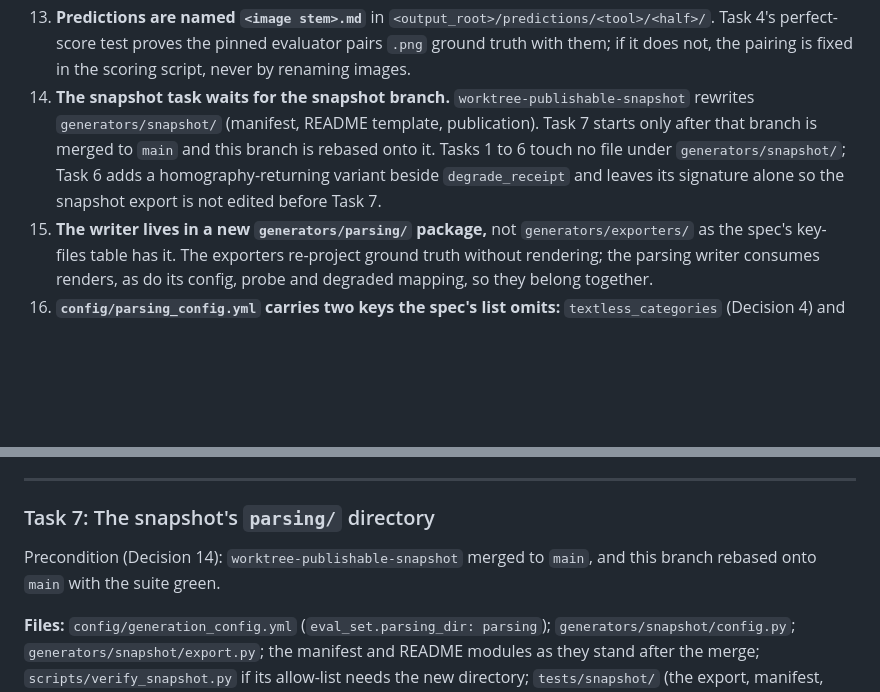
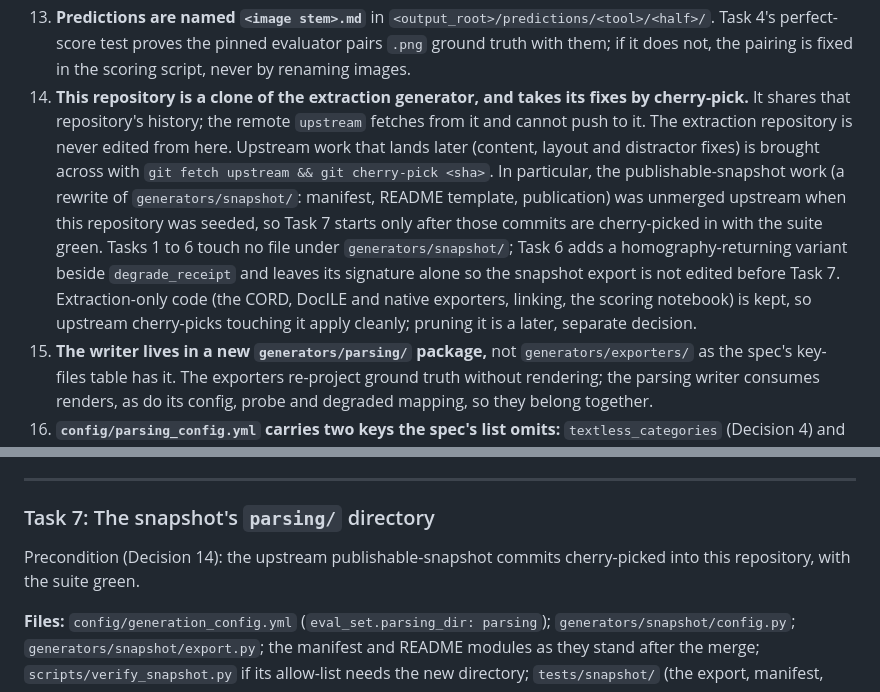
Before and after one commit to tmnestor/Synthetic_Doc_Parsing, a Markdown page: docs/parsing_benchmark_stage1_plan.md, 2 parts joined by grey strips. Drawn GitHub-style; blank space fills up the shorter version.

Commit message:
📝 docs: record that this repository is a clone of the extraction generator

```diff
--- a/docs/parsing_benchmark_stage1_plan.md
+++ b/docs/parsing_benchmark_stage1_plan.md
@@ -106,11 +106,17 @@ Numbered so reviews can cite them.
 13. **Predictions are named `<image stem>.md`** in `<output_root>/predictions/<tool>/<half>/`. Task 4's
     perfect-score test proves the pinned evaluator pairs `.png` ground truth with them; if it does not, the
     pairing is fixed in the scoring script, never by renaming images.
-14. **The snapshot task waits for the snapshot branch.** `worktree-publishable-snapshot` rewrites
-    `generators/snapshot/` (manifest, README template, publication). Task 7 starts only after that branch is
-    merged to `main` and this branch is rebased onto it. Tasks 1 to 6 touch no file under
+14. **This repository is a clone of the extraction generator, and takes its fixes by cherry-pick.** It
+    shares that repository's history; the remote `upstream` fetches from it and cannot push to it. The
+    extraction repository is never edited from here. Upstream work that lands later (content, layout and
+    distractor fixes) is brought across with `git fetch upstream && git cherry-pick <sha>`. In particular,
+    the publishable-snapshot work (a rewrite of `generators/snapshot/`: manifest, README template,
+    publication) was unmerged upstream when this repository was seeded, so Task 7 starts only after those
+    commits are cherry-picked in with the suite green. Tasks 1 to 6 touch no file under
     `generators/snapshot/`; Task 6 adds a homography-returning variant beside `degrade_receipt` and leaves
-    its signature alone so the snapshot export is not edited before Task 7.
+    its signature alone so the snapshot export is not edited before Task 7. Extraction-only code (the CORD,
+    DocILE and native exporters, linking, the scoring notebook) is kept, so upstream cherry-picks touching it
+    apply cleanly; pruning it is a later, separate decision.
 15. **The writer lives in a new `generators/parsing/` package,** not `generators/exporters/` as the spec's
     key-files table has it. The exporters re-project ground truth without rendering; the parsing writer
     consumes renders, as do its config, probe and degraded mapping, so they belong together.
@@ -457,8 +463,8 @@ Tests:
 
 ### Task 7: The snapshot's `parsing/` directory
 
-Precondition (Decision 14): `worktree-publishable-snapshot` merged to `main`, and this branch rebased onto
-`main` with the suite green.
+Precondition (Decision 14): the upstream publishable-snapshot commits cherry-picked into this repository,
+with the suite green.
 
 **Files:** `config/generation_config.yml` (`eval_set.parsing_dir: parsing`);
 `generators/snapshot/config.py`; `generators/snapshot/export.py`; the manifest and README modules as they
```
Also changed, not shown: docs/parsing_benchmark_design.md (+11 -4 lines).
